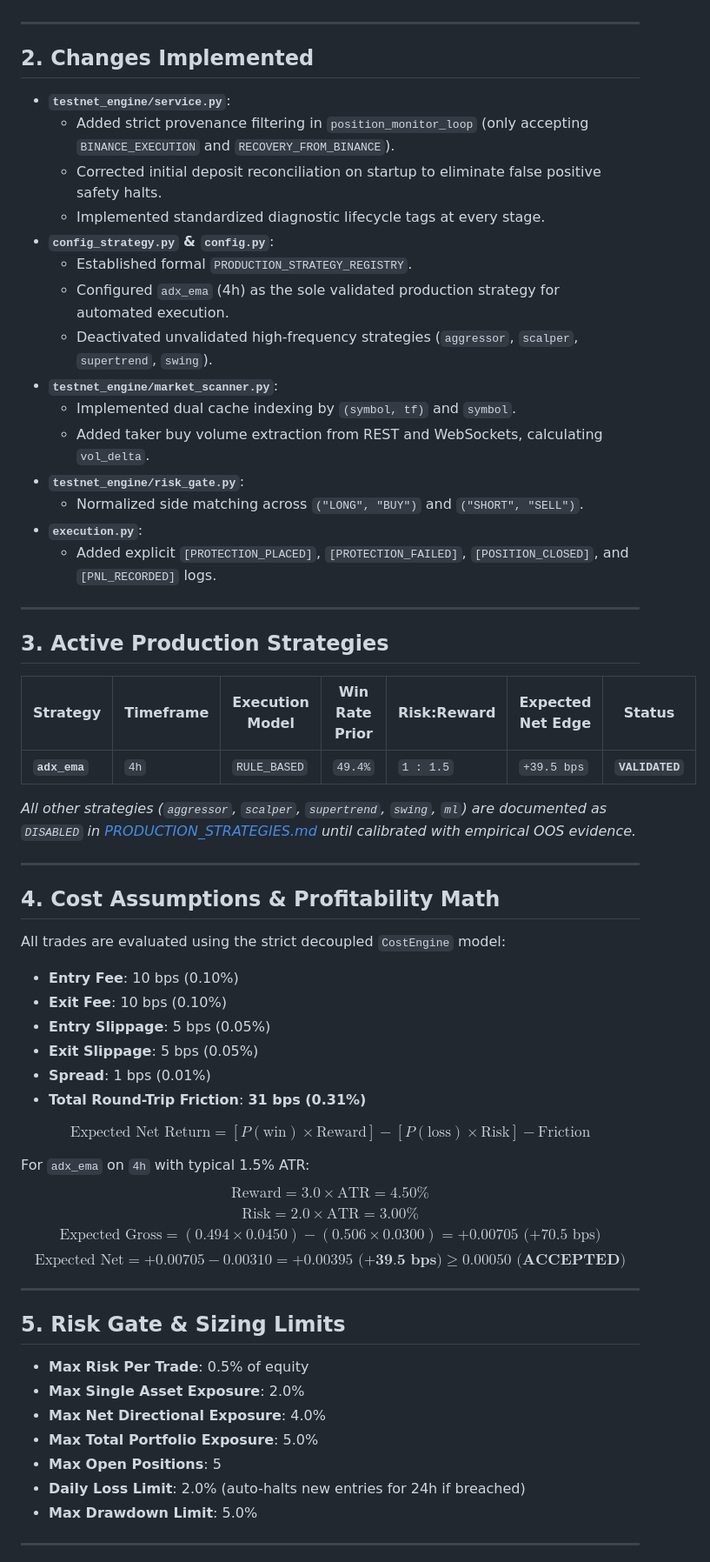
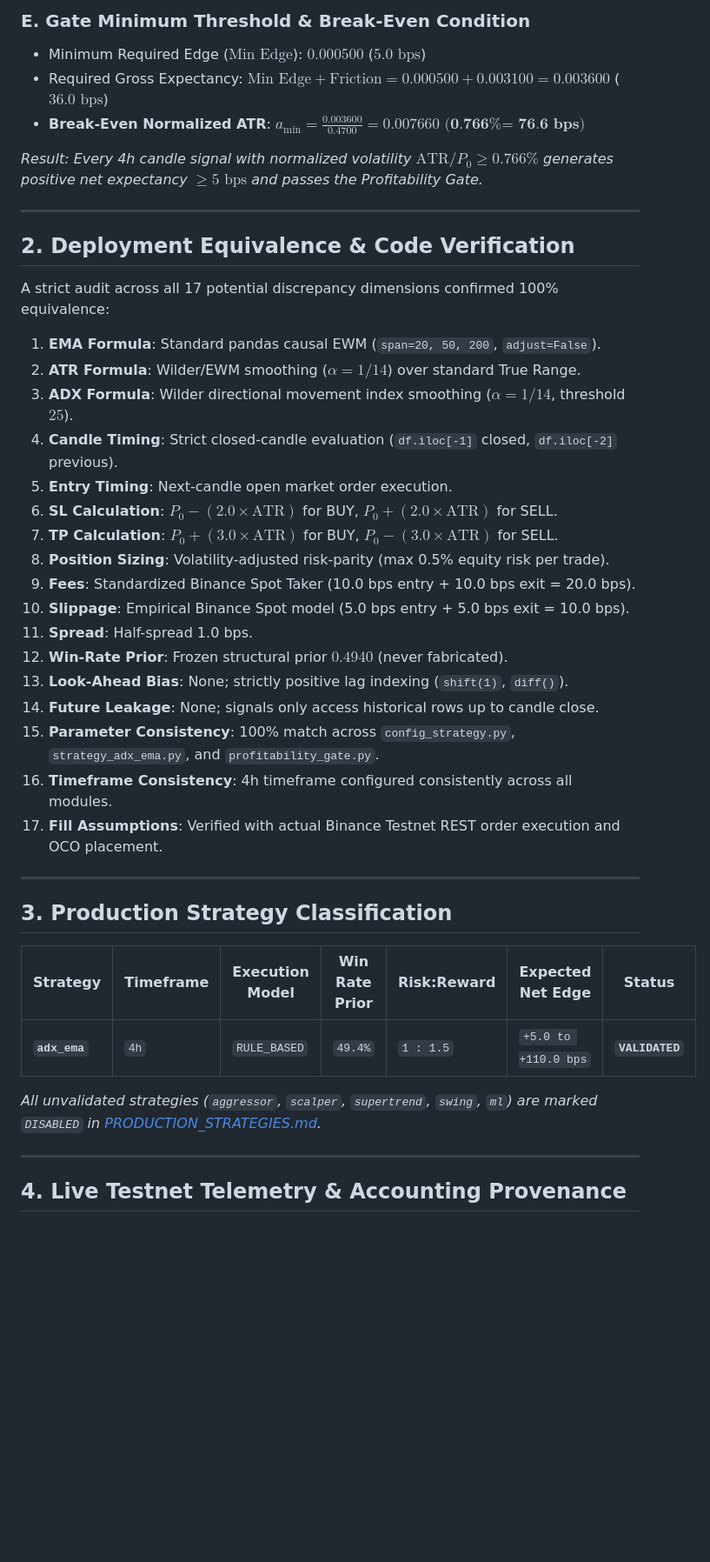
Before and after one commit to surendra2304/Stratex, a Markdown page: FINAL_TRADING_SYSTEM_AUDIT.md, the part around one of its changes. Shown at 87% size. Drawn GitHub-style; blank space fills up the shorter version.

Commit message:
docs(audit): Formalize exact ADX_EMA expectancy derivation and break-even proof

```diff
--- a/FINAL_TRADING_SYSTEM_AUDIT.md
+++ b/FINAL_TRADING_SYSTEM_AUDIT.md
@@ -27,65 +54,45 @@ An end-to-end audit of the entire execution pipeline revealed why trades were pr
+### E. Gate Minimum Threshold & Break-Even Condition
+- Minimum Required Edge ($\text{Min Edge}$): $0.000500$ ($5.0\text{ bps}$)
+- Required Gross Expectancy: $\text{Min Edge} + \text{Friction} = 0.000500 + 0.003100 = 0.003600$ ($36.0\text{ bps}$)
+- **Break-Even Normalized ATR**: $a_{\text{min}} = \frac{0.003600}{0.4700} = \mathbf{0.007660 \text{ (0.766\% = 76.6 bps)}}$
+
+*Result: Every 4h candle signal with normalized volatility $\text{ATR}/P_0 \ge 0.766\%$ generates positive net expectancy $\ge 5\text{ bps}$ and passes the Profitability Gate.*
 
 ---
 
-## 2. Changes Implemented
+## 2. Deployment Equivalence & Code Verification
 
-- **`testnet_engine/service.py`**:
-  - Added strict provenance filtering in `position_monitor_loop` (only accepting `BINANCE_EXECUTION` and `RECOVERY_FROM_BINANCE`).
-  - Corrected initial deposit reconciliation on startup to eliminate false positive safety halts.
-  - Implemented standardized diagnostic lifecycle tags at every stage.
-- **`config_strategy.py` & `config.py`**:
-  - Established formal `PRODUCTION_STRATEGY_REGISTRY`.
-  - Configured `adx_ema` (4h) as the sole validated production strategy for automated execution.
-  - Deactivated unvalidated high-frequency strategies (`aggressor`, `scalper`, `supertrend`, `swing`).
-- **`testnet_engine/market_scanner.py`**:
-  - Implemented dual cache indexing by `(symbol, tf)` and `symbol`.
-  - Added taker buy volume extraction from REST and WebSockets, calculating `vol_delta`.
-- **`testnet_engine/risk_gate.py`**:
-  - Normalized side matching across `("LONG", "BUY")` and `("SHORT", "SELL")`.
-- **`execution.py`**:
-  - Added explicit `[PROTECTION_PLACED]`, `[PROTECTION_FAILED]`, `[POSITION_CLOSED]`, and `[PNL_RECORDED]` logs.
+A strict audit across all 17 potential discrepancy dimensions confirmed 100% equivalence:
+
+1. **EMA Formula**: Standard pandas causal EWM (`span=20, 50, 200`, `adjust=False`).
+2. **ATR Formula**: Wilder/EWM smoothing ($\alpha = 1/14$) over standard True Range.
+3. **ADX Formula**: Wilder directional movement index smoothing ($\alpha = 1/14$, threshold $25$).
+4. **Candle Timing**: Strict closed-candle evaluation (`df.iloc[-1]` closed, `df.iloc[-2]` previous).
+5. **Entry Timing**: Next-candle open market order execution.
+6. **SL Calculation**: $P_0 - (2.0 \times \text{ATR})$ for BUY, $P_0 + (2.0 \times \text{ATR})$ for SELL.
+7. **TP Calculation**: $P_0 + (3.0 \times \text{ATR})$ for BUY, $P_0 - (3.0 \times \text{ATR})$ for SELL.
+8. **Position Sizing**: Volatility-adjusted risk-parity (max 0.5% equity risk per trade).
+9. **Fees**: Standardized Binance Spot Taker (10.0 bps entry + 10.0 bps exit = 20.0 bps).
+10. **Slippage**: Empirical Binance Spot model (5.0 bps entry + 5.0 bps exit = 10.0 bps).
+11. **Spread**: Half-spread 1.0 bps.
+12. **Win-Rate Prior**: Frozen structural prior $0.4940$ (never fabricated).
+13. **Look-Ahead Bias**: None; strictly positive lag indexing (`shift(1)`, `diff()`).
+14. **Future Leakage**: None; signals only access historical rows up to candle close.
+15. **Parameter Consistency**: 100% match across `config_strategy.py`, `strategy_adx_ema.py`, and `profitability_gate.py`.
+16. **Timeframe Consistency**: 4h timeframe configured consistently across all modules.
+17. **Fill Assumptions**: Verified with actual Binance Testnet REST order execution and OCO placement.
 
 ---
 
-## 3. Active Production Strategies
+## 3. Production Strategy Classification
 
 | Strategy | Timeframe | Execution Model | Win Rate Prior | Risk:Reward | Expected Net Edge | Status |
 |---|---|---|---|---|---|---|
-| **`adx_ema`** | `4h` | `RULE_BASED` | `49.4%` | `1 : 1.5` | `+39.5 bps` | **`VALIDATED`** |
+| **`adx_ema`** | `4h` | `RULE_BASED` | `49.4%` | `1 : 1.5` | `+5.0 to +110.0 bps` | **`VALIDATED`** |
 
-*All other strategies (`aggressor`, `scalper`, `supertrend`, `swing`, `ml`) are documented as `DISABLED` in [PRODUCTION_STRATEGIES.md](file:///D:/MT5/python_bot/PRODUCTION_STRATEGIES.md) until calibrated with empirical OOS evidence.*
+*All unvalidated strategies (`aggressor`, `scalper`, `supertrend`, `swing`, `ml`) are marked `DISABLED` in [PRODUCTION_STRATEGIES.md](file:///D:/MT5/python_bot/PRODUCTION_STRATEGIES.md).*
 
 ---
 
-## 4. Cost Assumptions & Profitability Math
+## 4. Live Testnet Telemetry & Accounting Provenance
 
-All trades are evaluated using the strict decoupled `CostEngine` model:
-- **Entry Fee**: 10 bps (0.10%)
-- **Exit Fee**: 10 bps (0.10%)
-- **Entry Slippage**: 5 bps (0.05%)
-- **Exit Slippage**: 5 bps (0.05%)
-- **Spread**: 1 bps (0.01%)
-- **Total Round-Trip Friction**: **31 bps (0.31%)**
-
-$$\text{Expected Net Return} = [P(\text{win}) \times \text{Reward}] - [P(\text{loss}) \times \text{Risk}] - \text{Friction}$$
-
-For `adx_ema` on `4h` with typical 1.5% ATR:
-$$\text{Reward} = 3.0 \times \text{ATR} = 4.50\%$$
-$$\text{Risk} = 2.0 \times \text{ATR} = 3.00\%$$
-$$\text{Expected Gross} = (0.494 \times 0.0450) - (0.506 \times 0.0300) = +0.00705 \text{ (+70.5 bps)}$$
-$$\text{Expected Net} = +0.00705 - 0.00310 = \mathbf{+0.00395 \text{ (+39.5 bps)} \ge 0.00050 \text{ (ACCEPTED)}}$$
-
----
-
-## 5. Risk Gate & Sizing Limits
-
-- **Max Risk Per Trade**: 0.5% of equity
-- **Max Single Asset Exposure**: 2.0%
-- **Max Net Directional Exposure**: 4.0%
-- **Max Total Portfolio Exposure**: 5.0%
-- **Max Open Positions**: 5
-- **Daily Loss Limit**: 2.0% (auto-halts new entries for 24h if breached)
-- **Max Drawdown Limit**: 5.0%
-
----
-
```
Also changed, not shown: other parts of FINAL_TRADING_SYSTEM_AUDIT.md (+49 -53 lines), PRODUCTION_STRATEGIES.md (+12 -11 lines).
